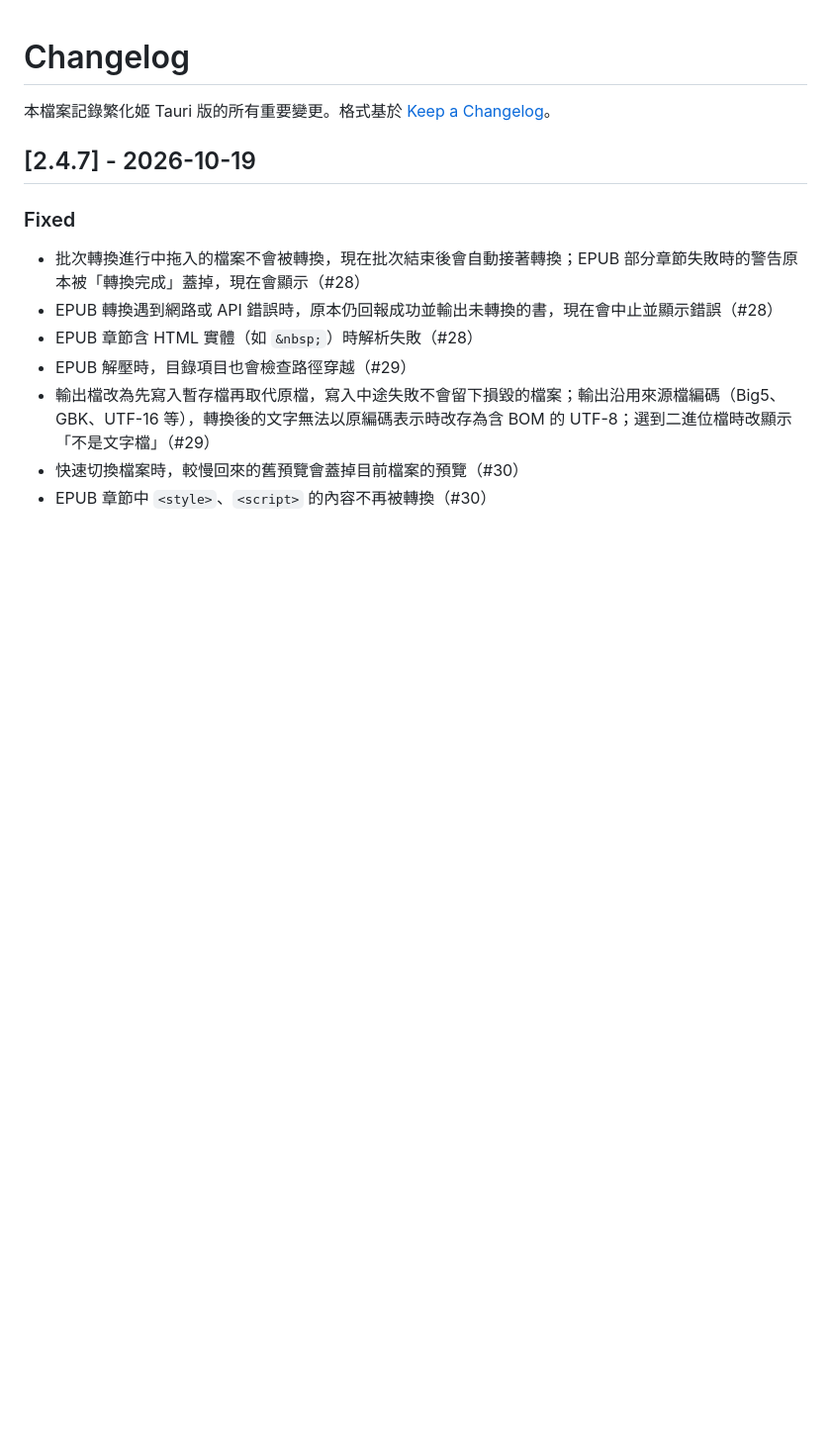
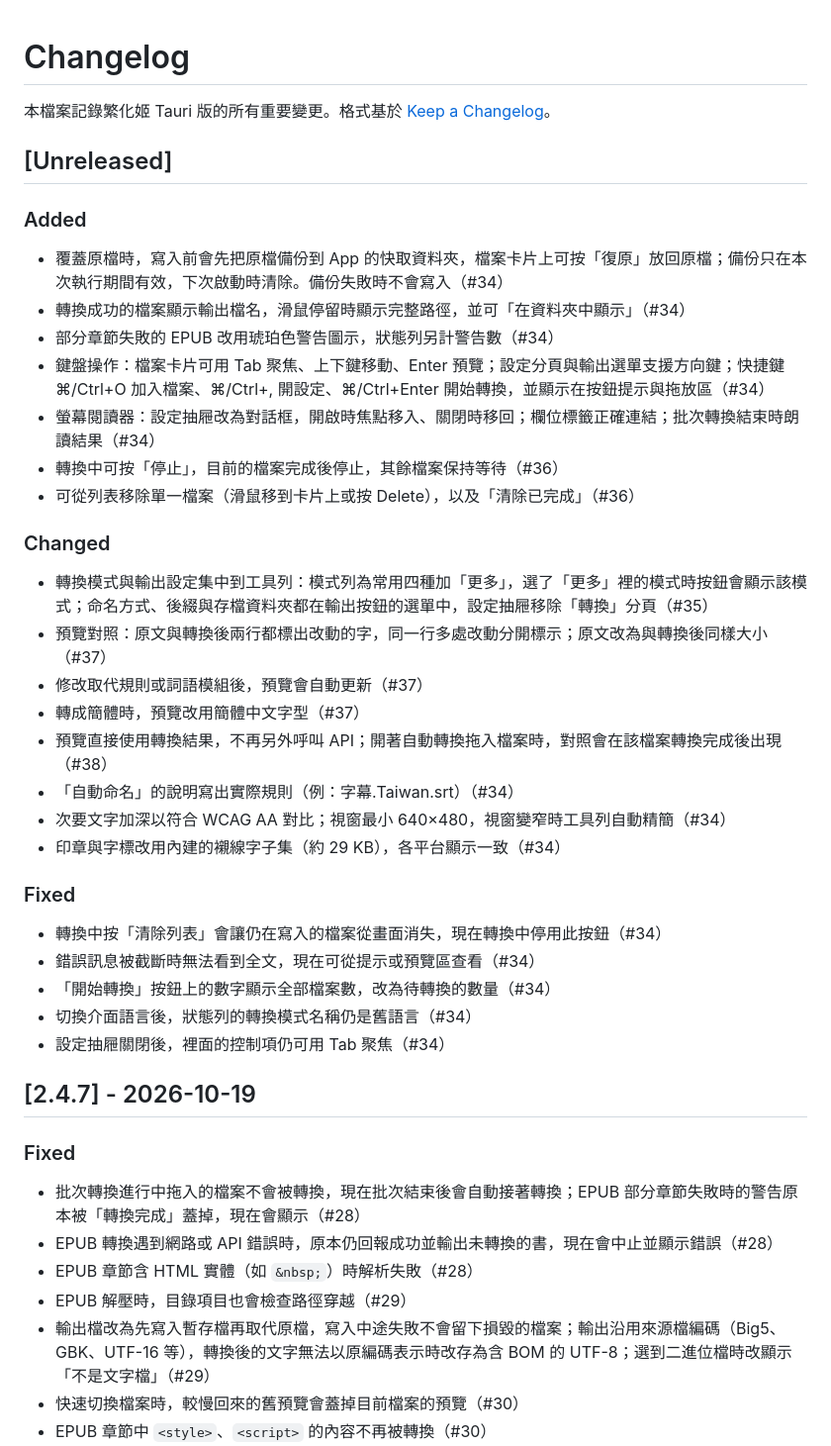
Before and after one commit to 7a6163/fanhuaji-tauri, a Markdown page: CHANGELOG.md, the part around the change. Shown at 99% size. Rendered like a GitHub page; blank space fills up the shorter version.

Commit message:
docs: Add unreleased changes (#34-#38) to the changelog

```diff
--- a/CHANGELOG.md
+++ b/CHANGELOG.md
@@ -1,6 +1,37 @@
 # Changelog
 
 本檔案記錄繁化姬 Tauri 版的所有重要變更。格式基於 [Keep a Changelog](https://keepachangelog.com/)。
+
+## [Unreleased]
+
+### Added
+
+- 覆蓋原檔時，寫入前會先把原檔備份到 App 的快取資料夾，檔案卡片上可按「復原」放回原檔；備份只在本次執行期間有效，下次啟動時清除。備份失敗時不會寫入（#34）
+- 轉換成功的檔案顯示輸出檔名，滑鼠停留時顯示完整路徑，並可「在資料夾中顯示」（#34）
+- 部分章節失敗的 EPUB 改用琥珀色警告圖示，狀態列另計警告數（#34）
+- 鍵盤操作：檔案卡片可用 Tab 聚焦、上下鍵移動、Enter 預覽；設定分頁與輸出選單支援方向鍵；快捷鍵 ⌘/Ctrl+O 加入檔案、⌘/Ctrl+, 開設定、⌘/Ctrl+Enter 開始轉換，並顯示在按鈕提示與拖放區（#34）
+- 螢幕閱讀器：設定抽屜改為對話框，開啟時焦點移入、關閉時移回；欄位標籤正確連結；批次轉換結束時朗讀結果（#34）
+- 轉換中可按「停止」，目前的檔案完成後停止，其餘檔案保持等待（#36）
+- 可從列表移除單一檔案（滑鼠移到卡片上或按 Delete），以及「清除已完成」（#36）
+
+### Changed
+
+- 轉換模式與輸出設定集中到工具列：模式列為常用四種加「更多」，選了「更多」裡的模式時按鈕會顯示該模式；命名方式、後綴與存檔資料夾都在輸出按鈕的選單中，設定抽屜移除「轉換」分頁（#35）
+- 預覽對照：原文與轉換後兩行都標出改動的字，同一行多處改動分開標示；原文改為與轉換後同樣大小（#37）
+- 修改取代規則或詞語模組後，預覽會自動更新（#37）
+- 轉成簡體時，預覽改用簡體中文字型（#37）
+- 預覽直接使用轉換結果，不再另外呼叫 API；開著自動轉換拖入檔案時，對照會在該檔案轉換完成後出現（#38）
+- 「自動命名」的說明寫出實際規則（例：字幕.Taiwan.srt）（#34）
+- 次要文字加深以符合 WCAG AA 對比；視窗最小 640×480，視窗變窄時工具列自動精簡（#34）
+- 印章與字標改用內建的襯線字子集（約 29 KB），各平台顯示一致（#34）
+
+### Fixed
+
+- 轉換中按「清除列表」會讓仍在寫入的檔案從畫面消失，現在轉換中停用此按鈕（#34）
+- 錯誤訊息被截斷時無法看到全文，現在可從提示或預覽區查看（#34）
+- 「開始轉換」按鈕上的數字顯示全部檔案數，改為待轉換的數量（#34）
+- 切換介面語言後，狀態列的轉換模式名稱仍是舊語言（#34）
+- 設定抽屜關閉後，裡面的控制項仍可用 Tab 聚焦（#34）
 
 ## [2.4.7] - 2026-10-19
 
```
